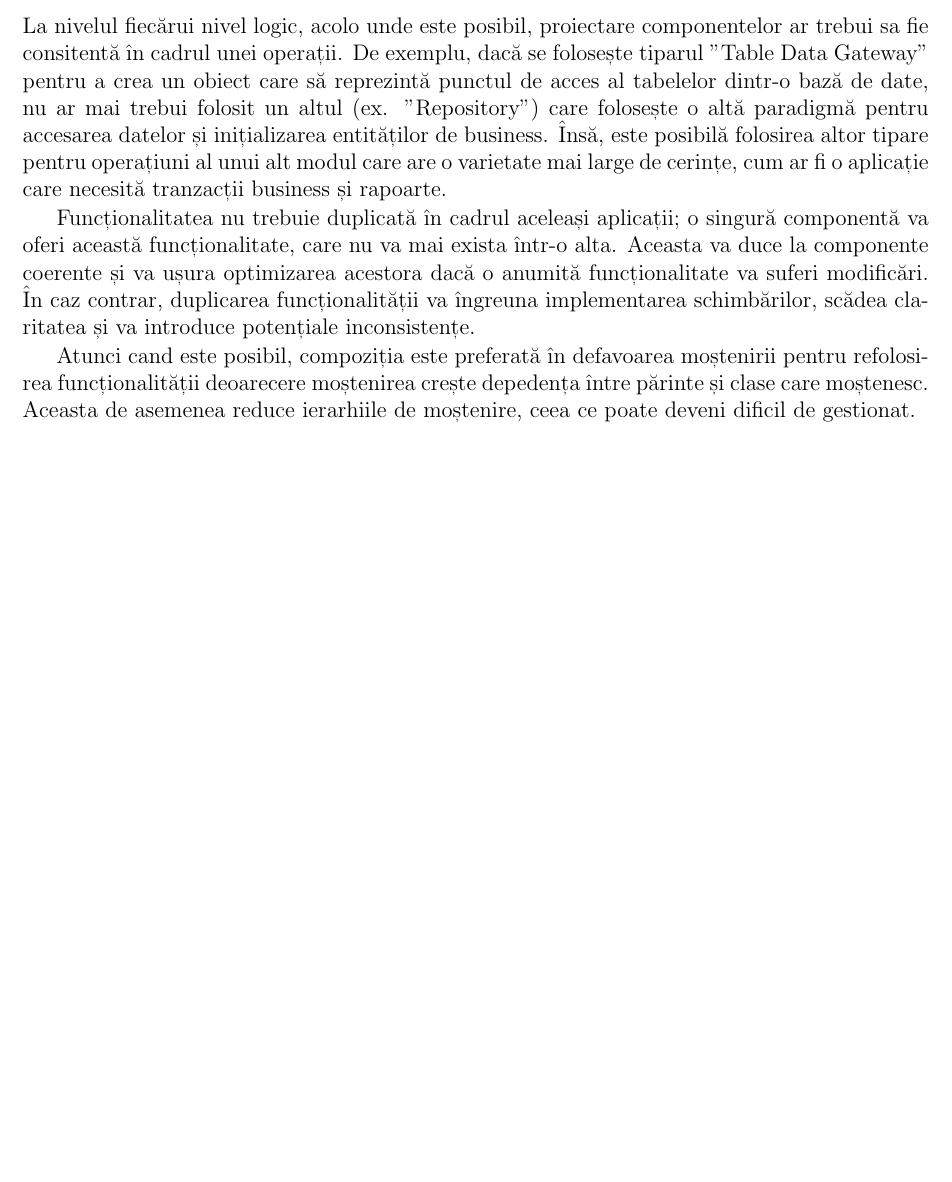
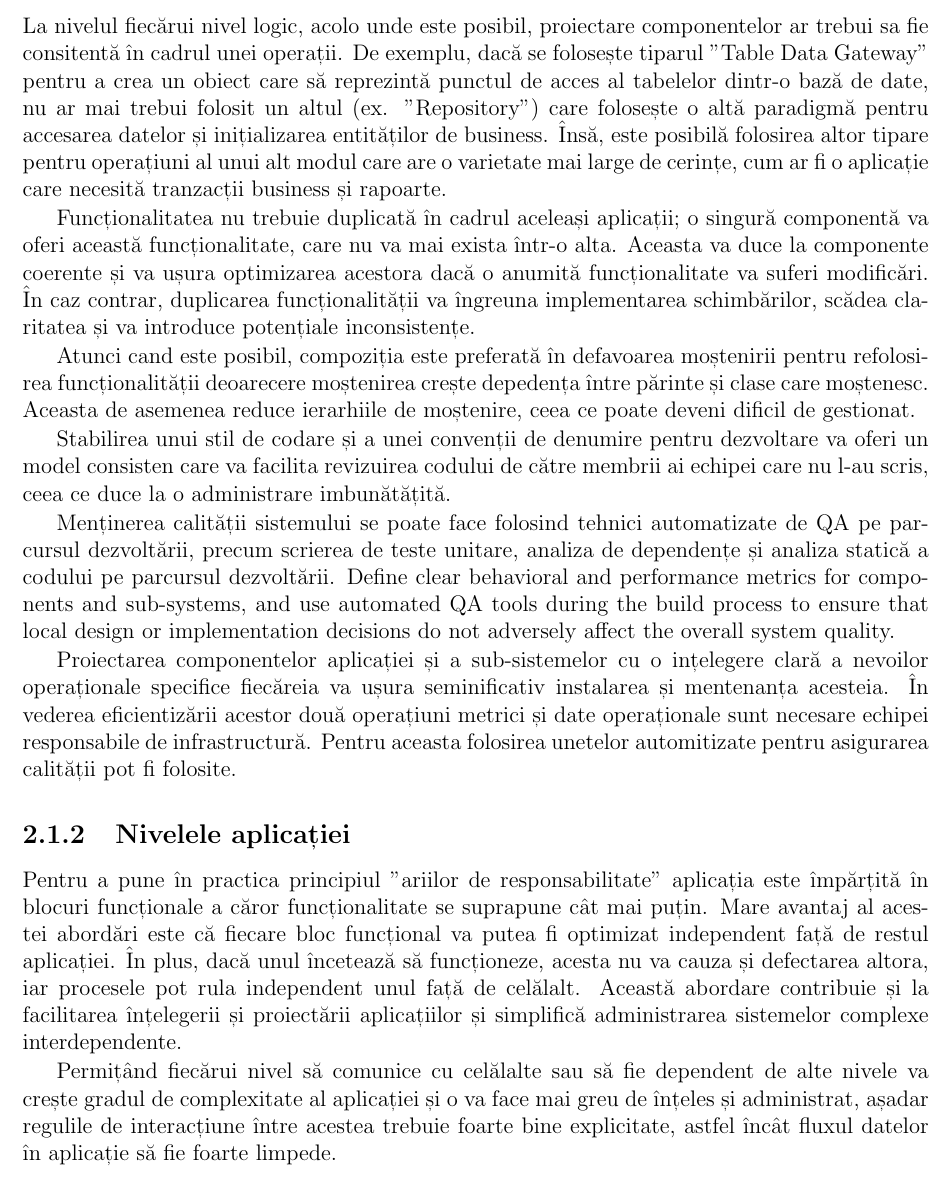
Before and after one commit to amihaescu/dizertatie, a LaTeX thesis (thesis.tex): part of page 11 of 11, cut so that both start at the same text, the shorter picture padded with empty space. Compiled offline with pdfLaTeX.

Commit message:
More design principles

```diff
--- a/thesis.tex
+++ b/thesis.tex
@@ -114,5 +114,17 @@ Funcționalitatea nu trebuie duplicată în cadrul aceleași aplicații; o singu
 
 Atunci cand este posibil, compoziția este preferată în defavoarea moștenirii pentru refolosirea funcționalității deoarecere moștenirea crește depedența între părinte și clase care moștenesc. Aceasta de asemenea reduce ierarhiile de moștenire, ceea ce poate deveni dificil de gestionat.
 
+Stabilirea unui stil de codare și a unei convenții de denumire pentru dezvoltare va oferi un model consisten care va facilita revizuirea codului de către membrii ai echipei care nu l-au scris, ceea ce duce la o administrare imbunătățită.
+
+Menținerea calității sistemului se poate face folosind tehnici automatizate de QA pe parcursul dezvoltării, precum scrierea de teste unitare, analiza de dependențe și analiza statică a codului pe parcursul dezvoltării.
+Define clear behavioral and performance metrics for components and sub-systems, and use automated QA tools during the build process to ensure that local design or implementation decisions do not adversely affect the overall system quality.
+
+Proiectarea componentelor aplicației și a sub-sistemelor cu o ințelegere clară a nevoilor operaționale specifice fiecăreia va ușura seminificativ instalarea și mentenanța acesteia. În vederea eficientizării acestor două operațiuni metrici și date operaționale sunt necesare echipei responsabile de infrastructură. Pentru aceasta folosirea unetelor automitizate pentru asigurarea calității pot fi folosite.
+
+\subsection{Nivelele aplicației}
+Pentru a pune în practica principiul "ariilor de responsabilitate" aplicația este împărțită în blocuri funcționale a căror funcționalitate se suprapune cât mai puțin. Mare avantaj al acestei abordări este că fiecare bloc funcțional va putea fi optimizat independent față de restul aplicației. În plus, dacă unul încetează să funcționeze, acesta nu va cauza și defectarea altora, iar procesele pot rula independent unul față de celălalt. Această abordare contribuie și la facilitarea înțelegerii și proiectării aplicațiilor și simplifică administrarea sistemelor complexe interdependente.
+
+Permițând fiecărui nivel să comunice cu celălalte sau să fie dependent de alte nivele va crește gradul de complexitate al aplicației și o va face mai greu de înțeles și administrat, așadar regulile de interacțiune între acestea trebuie foarte bine explicitate, astfel încât fluxul datelor în aplicație să fie foarte limpede.
+
 
 \end{document}
```
Also changed, not shown: thesis.pdf, 5 other files.
